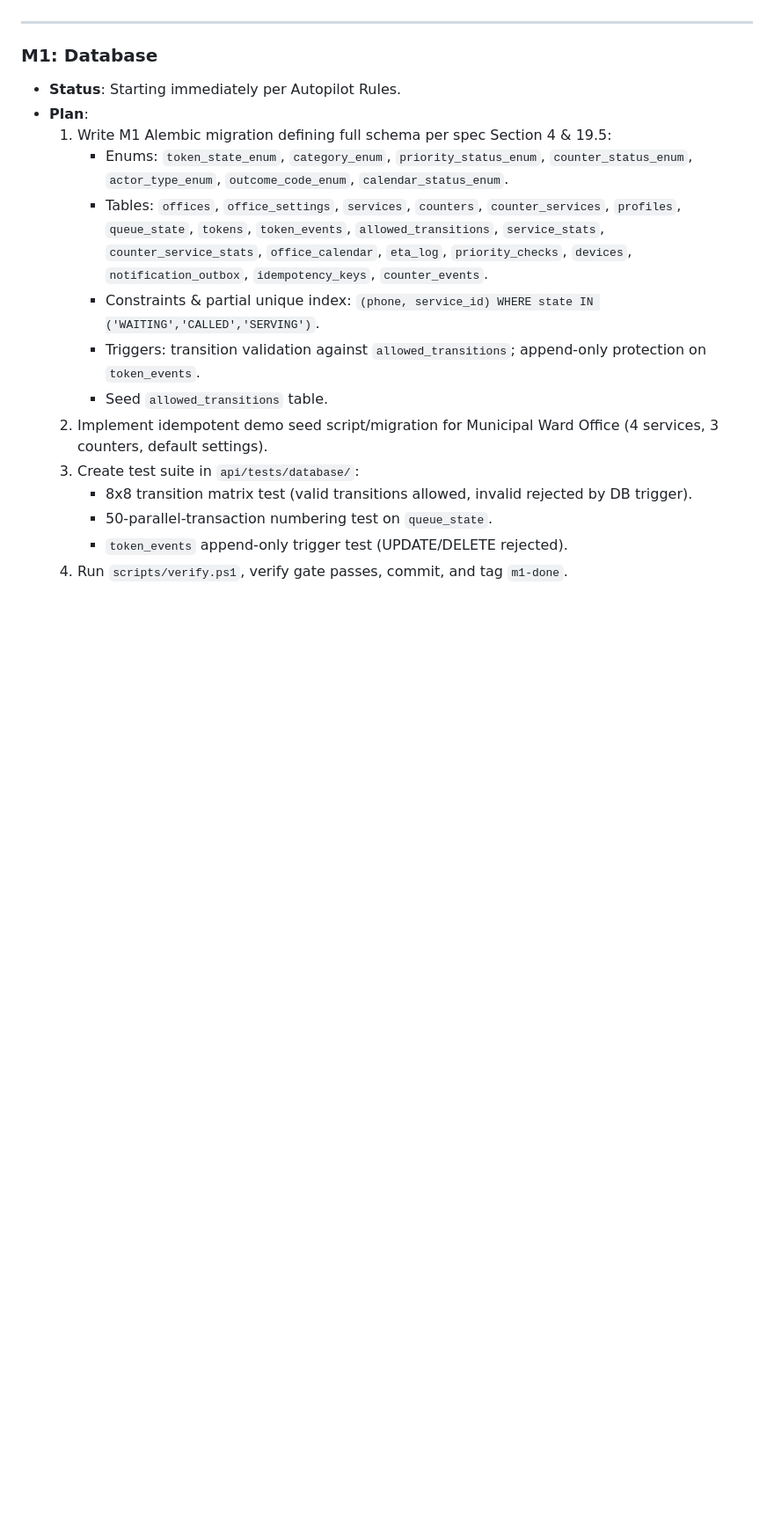
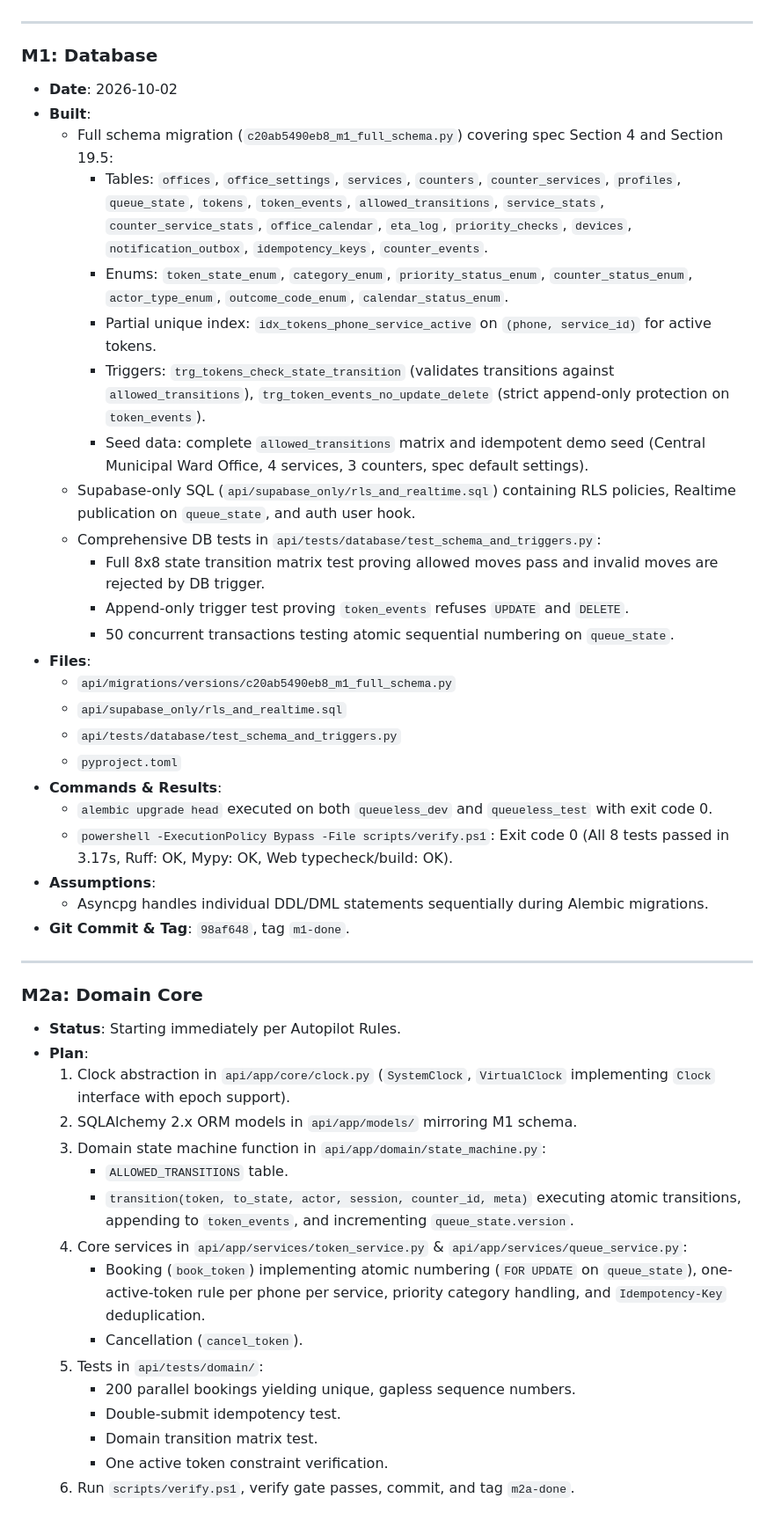
Before and after one commit to HetRathod27/code_carnival, a Markdown page: docs/PROGRESS.md, the part around the change. Shown at 88% size. Rendered like a GitHub page; blank space fills up the shorter version.

Commit message:
docs: record M1 completion and M2a plan in PROGRESS.md

```diff
--- a/docs/PROGRESS.md
+++ b/docs/PROGRESS.md
@@ -33,17 +33,47 @@ Running log of milestones, completed tasks, verifications, and status.
 ---
 
 ### M1: Database
+- **Date**: 2026-10-02
+- **Built**:
+  - Full schema migration (`c20ab5490eb8_m1_full_schema.py`) covering spec Section 4 and Section 19.5:
+    - Tables: `offices`, `office_settings`, `services`, `counters`, `counter_services`, `profiles`, `queue_state`, `tokens`, `token_events`, `allowed_transitions`, `service_stats`, `counter_service_stats`, `office_calendar`, `eta_log`, `priority_checks`, `devices`, `notification_outbox`, `idempotency_keys`, `counter_events`.
+    - Enums: `token_state_enum`, `category_enum`, `priority_status_enum`, `counter_status_enum`, `actor_type_enum`, `outcome_code_enum`, `calendar_status_enum`.
+    - Partial unique index: `idx_tokens_phone_service_active` on `(phone, service_id)` for active tokens.
+    - Triggers: `trg_tokens_check_state_transition` (validates transitions against `allowed_transitions`), `trg_token_events_no_update_delete` (strict append-only protection on `token_events`).
+    - Seed data: complete `allowed_transitions` matrix and idempotent demo seed (Central Municipal Ward Office, 4 services, 3 counters, spec default settings).
+  - Supabase-only SQL (`api/supabase_only/rls_and_realtime.sql`) containing RLS policies, Realtime publication on `queue_state`, and auth user hook.
+  - Comprehensive DB tests in `api/tests/database/test_schema_and_triggers.py`:
+    - Full 8x8 state transition matrix test proving allowed moves pass and invalid moves are rejected by DB trigger.
+    - Append-only trigger test proving `token_events` refuses `UPDATE` and `DELETE`.
+    - 50 concurrent transactions testing atomic sequential numbering on `queue_state`.
+- **Files**:
+  - `api/migrations/versions/c20ab5490eb8_m1_full_schema.py`
+  - `api/supabase_only/rls_and_realtime.sql`
+  - `api/tests/database/test_schema_and_triggers.py`
+  - `pyproject.toml`
+- **Commands & Results**:
+  - `alembic upgrade head` executed on both `queueless_dev` and `queueless_test` with exit code 0.
+  - `powershell -ExecutionPolicy Bypass -File scripts/verify.ps1`: Exit code 0 (All 8 tests passed in 3.17s, Ruff: OK, Mypy: OK, Web typecheck/build: OK).
+- **Assumptions**:
+  - Asyncpg handles individual DDL/DML statements sequentially during Alembic migrations.
+- **Git Commit & Tag**: `98af648`, tag `m1-done`.
+
+---
+
+### M2a: Domain Core
 - **Status**: Starting immediately per Autopilot Rules.
 - **Plan**:
-  1. Write M1 Alembic migration defining full schema per spec Section 4 & 19.5:
-     - Enums: `token_state_enum`, `category_enum`, `priority_status_enum`, `counter_status_enum`, `actor_type_enum`, `outcome_code_enum`, `calendar_status_enum`.
-     - Tables: `offices`, `office_settings`, `services`, `counters`, `counter_services`, `profiles`, `queue_state`, `tokens`, `token_events`, `allowed_transitions`, `service_stats`, `counter_service_stats`, `office_calendar`, `eta_log`, `priority_checks`, `devices`, `notification_outbox`, `idempotency_keys`, `counter_events`.
-     - Constraints & partial unique index: `(phone, service_id) WHERE state IN ('WAITING','CALLED','SERVING')`.
-     - Triggers: transition validation against `allowed_transitions`; append-only protection on `token_events`.
-     - Seed `allowed_transitions` table.
-  2. Implement idempotent demo seed script/migration for Municipal Ward Office (4 services, 3 counters, default settings).
-  3. Create test suite in `api/tests/database/`:
-     - 8x8 transition matrix test (valid transitions allowed, invalid rejected by DB trigger).
-     - 50-parallel-transaction numbering test on `queue_state`.
-     - `token_events` append-only trigger test (UPDATE/DELETE rejected).
-  4. Run `scripts/verify.ps1`, verify gate passes, commit, and tag `m1-done`.
+  1. Clock abstraction in `api/app/core/clock.py` (`SystemClock`, `VirtualClock` implementing `Clock` interface with epoch support).
+  2. SQLAlchemy 2.x ORM models in `api/app/models/` mirroring M1 schema.
+  3. Domain state machine function in `api/app/domain/state_machine.py`:
+     - `ALLOWED_TRANSITIONS` table.
+     - `transition(token, to_state, actor, session, counter_id, meta)` executing atomic transitions, appending to `token_events`, and incrementing `queue_state.version`.
+  4. Core services in `api/app/services/token_service.py` & `api/app/services/queue_service.py`:
+     - Booking (`book_token`) implementing atomic numbering (`FOR UPDATE` on `queue_state`), one-active-token rule per phone per service, priority category handling, and `Idempotency-Key` deduplication.
+     - Cancellation (`cancel_token`).
+  5. Tests in `api/tests/domain/`:
+     - 200 parallel bookings yielding unique, gapless sequence numbers.
+     - Double-submit idempotency test.
+     - Domain transition matrix test.
+     - One active token constraint verification.
+  6. Run `scripts/verify.ps1`, verify gate passes, commit, and tag `m2a-done`.
```
